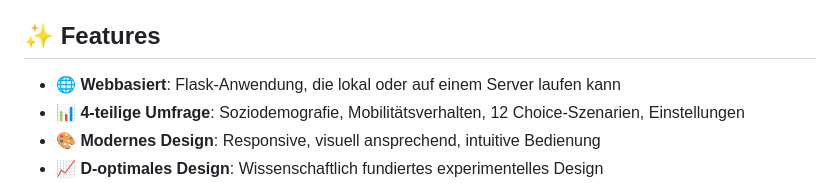
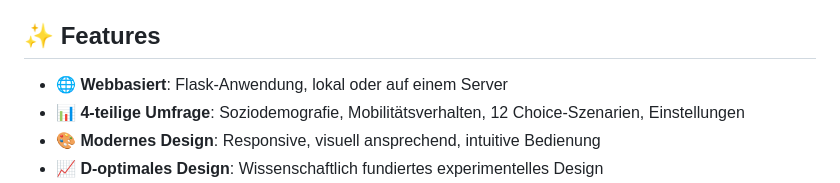
Before and after one commit to timjp335/stated-preferences-survey-tool, a Markdown page: README.md, the part around the change. GitHub-like rendering.

Commit message:
Update README for clarity on web application hosting

```diff
--- a/README.md
+++ b/README.md
@@ -8,7 +8,7 @@ Dieses Tool ermöglicht es Studierenden und Forschenden, eigene SP-Umfragen zu e
 
 ## ✨ Features
 
-- 🌐 **Webbasiert**: Flask-Anwendung, die lokal oder auf einem Server laufen kann
+- 🌐 **Webbasiert**: Flask-Anwendung, lokal oder auf einem Server
 - 📊 **4-teilige Umfrage**: Soziodemografie, Mobilitätsverhalten, 12 Choice-Szenarien, Einstellungen
 - 🎨 **Modernes Design**: Responsive, visuell ansprechend, intuitive Bedienung
 - 📈 **D-optimales Design**: Wissenschaftlich fundiertes experimentelles Design
```
